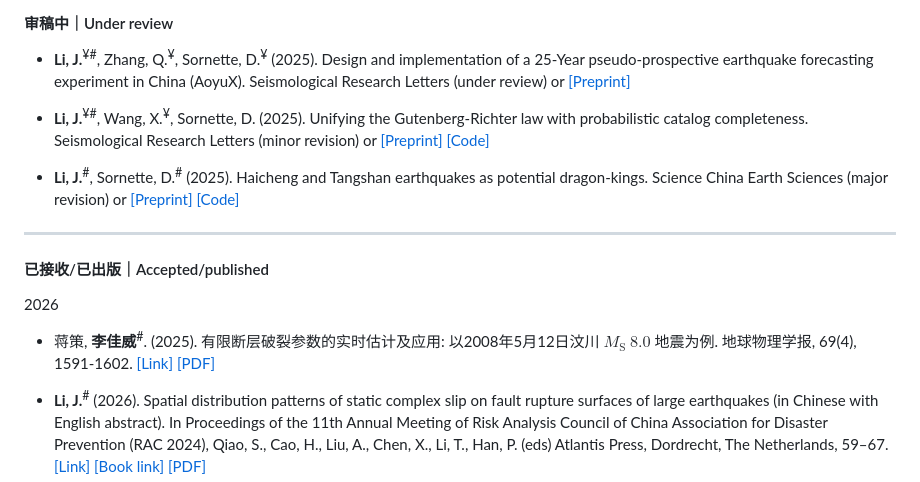
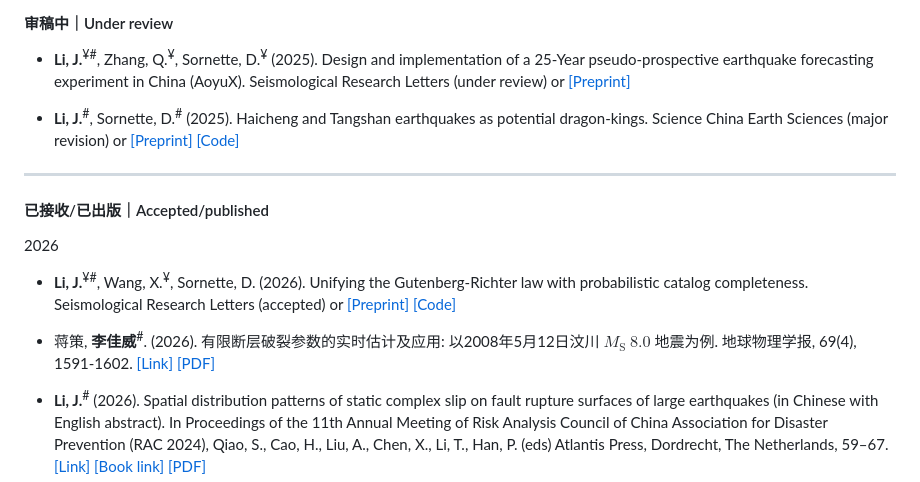
Before and after one commit to lijiawei098/lijiawei098.github.io, a Markdown page: contents/publications.md, the part around the change. GitHub-like rendering.

```diff
--- a/contents/publications.md
+++ b/contents/publications.md
@@ -6,10 +6,7 @@
 
 - <strong>Li, J.</strong><sup>¥</sup><sup>#</sup>, Zhang, Q.<sup>¥</sup>, Sornette, D.<sup>¥</sup> (2025). Design and implementation of a 25-Year pseudo-prospective earthquake forecasting experiment in China (AoyuX). Seismological Research Letters (under review) or <a href="https://doi.org/10.48550/arXiv.2510.14407" target="_blank">[Preprint]</a>
 
-- <strong>Li, J.</strong><sup>¥</sup><sup>#</sup>, Wang, X.<sup>¥</sup>,  Sornette, D. (2025). Unifying the Gutenberg-Richter law with probabilistic catalog completeness. Seismological Research Letters (minor revision) or <a href="http://arxiv.org/abs/2506.16849" target="_blank">[Preprint]</a> <a href="https://github.com/lijiawei098/GR-gReLU" target="_blank">[Code]</a>
-
 - <strong>Li, J.</strong><sup>#</sup>, Sornette, D.<sup>#</sup> (2025). Haicheng and Tangshan earthquakes as potential dragon-kings. Science China Earth Sciences (major revision) or <a href="https://doi.org/10.48550/arXiv.2504.21310" target="_blank">[Preprint]</a> <a href="https://github.com/lijiawei098/SeisDK_v1" target="_blank">[Code]</a>
-
 
 ---
 
@@ -17,7 +14,9 @@
 
 2026
 
-- 蒋策, <strong>李佳威</strong><sup>#</sup>. (2025). 有限断层破裂参数的实时估计及应用: 以2008年5月12日汶川 $M_{\mathrm{S}}\ 8.0$ 地震为例. 地球物理学报, 69(4), 1591-1602. <a href="http://www.geophy.cn/article/doi/10.6038/cjg2025T0293" target="_blank">[Link]</a> <a href="/contents/Papers/2026_CJG.pdf" target="_blank">[PDF]</a>
+- <strong>Li, J.</strong><sup>¥</sup><sup>#</sup>, Wang, X.<sup>¥</sup>,  Sornette, D. (2026). Unifying the Gutenberg-Richter law with probabilistic catalog completeness. Seismological Research Letters (accepted) or <a href="http://arxiv.org/abs/2506.16849" target="_blank">[Preprint]</a> <a href="https://github.com/lijiawei098/GR-gReLU" target="_blank">[Code]</a>
+
+- 蒋策, <strong>李佳威</strong><sup>#</sup>. (2026). 有限断层破裂参数的实时估计及应用: 以2008年5月12日汶川 $M_{\mathrm{S}}\ 8.0$ 地震为例. 地球物理学报, 69(4), 1591-1602. <a href="http://www.geophy.cn/article/doi/10.6038/cjg2025T0293" target="_blank">[Link]</a> <a href="/contents/Papers/2026_CJG.pdf" target="_blank">[PDF]</a>
 
 - <strong>Li, J.</strong><sup>#</sup> (2026). Spatial distribution patterns of static complex slip on fault rupture surfaces of large earthquakes (in Chinese with English abstract). In Proceedings of the 11th Annual Meeting of Risk Analysis Council of China Association for Disaster Prevention (RAC 2024), Qiao, S., Cao, H., Liu, A., Chen, X., Li, T., Han, P. (eds) Atlantis Press, Dordrecht, The Netherlands, 59–67. <a href="https://www.atlantis-press.com/proceedings/rac-24/126021163" target="_blank">[Link]</a> <a href="https://www.atlantis-press.com/proceedings/rac-24" target="_blank">[Book link]</a> <a href="/contents/Papers/2026_Chapter_MS.pdf" target="_blank">[PDF]</a>
 
```
